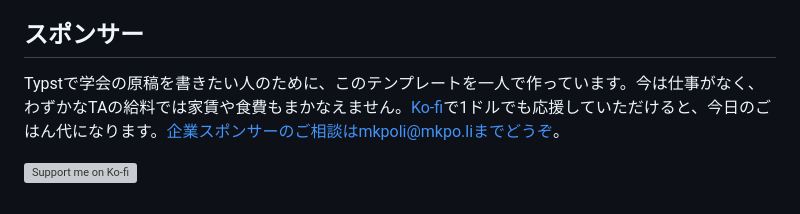
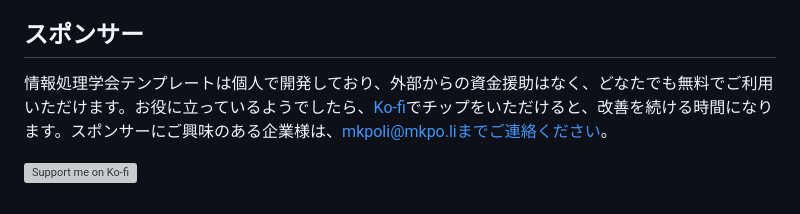
Before and after one commit to mkpoli/ipsj-typst-template, a Markdown page: README.md, the part around the change. GitHub-like rendering; grey boxes are pictures that could not be loaded.

Commit message:
docs: reword the sponsor section as a tip request

```diff
--- a/README.md
+++ b/README.md
@@ -126,6 +126,6 @@ tyler build -i
 
 ## スポンサー
 
-Typstで学会の原稿を書きたい人のために、このテンプレートを一人で作っています。今は仕事がなく、わずかなTAの給料では家賃や食費もまかなえません。[Ko-fi](https://ko-fi.com/mkpoli)で1ドルでも応援していただけると、今日のごはん代になります。企業スポンサーのご相談はmkpoli@mkpo.liまでどうぞ。
+情報処理学会テンプレートは個人で開発しており、外部からの資金援助はなく、どなたでも無料でご利用いただけます。お役に立っているようでしたら、[Ko-fi](https://ko-fi.com/mkpoli)でチップをいただけると、改善を続ける時間になります。スポンサーにご興味のある企業様は、mkpoli@mkpo.liまでご連絡ください。
 
 [![Support me on Ko-fi](https://ko-fi.com/img/githubbutton_sm.svg)](https://ko-fi.com/mkpoli)
```
